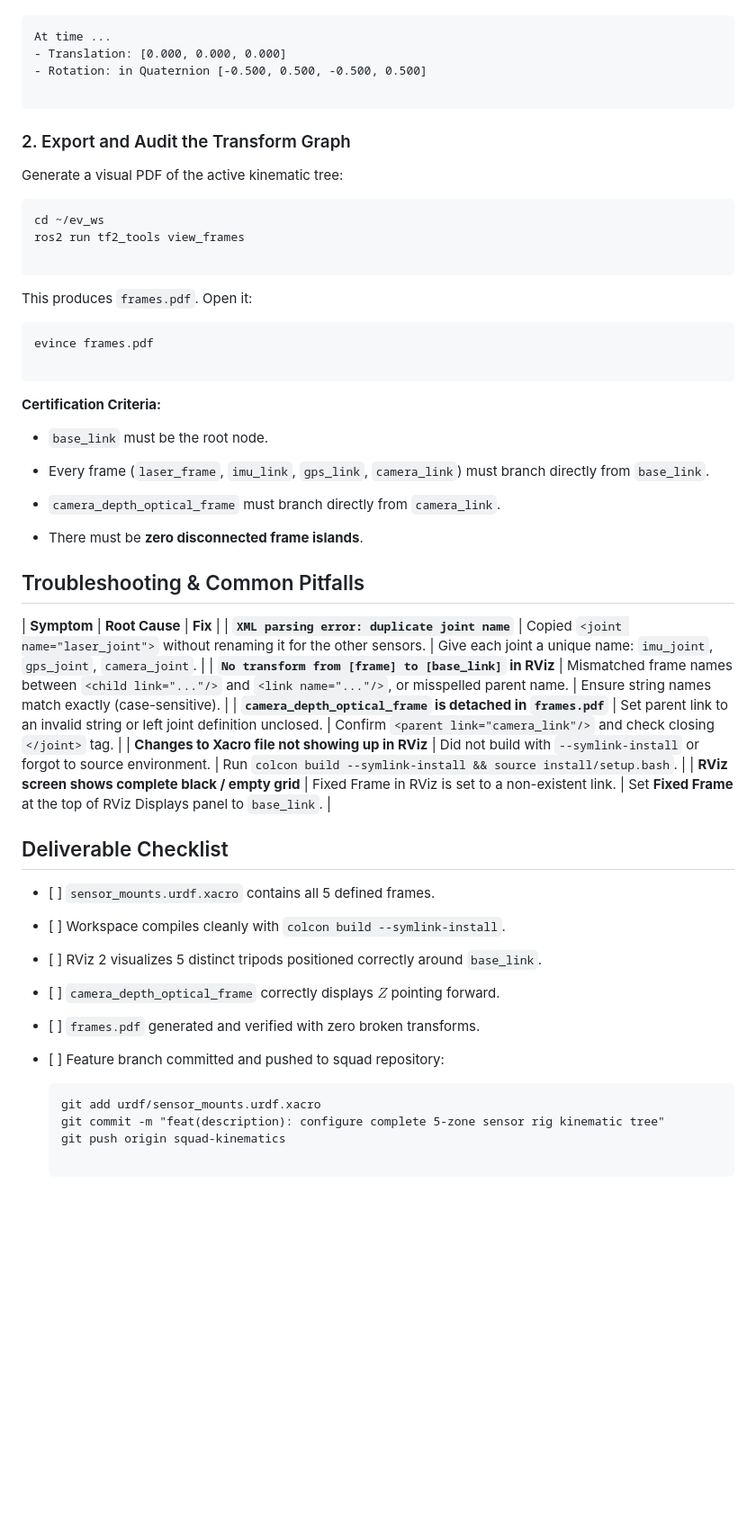
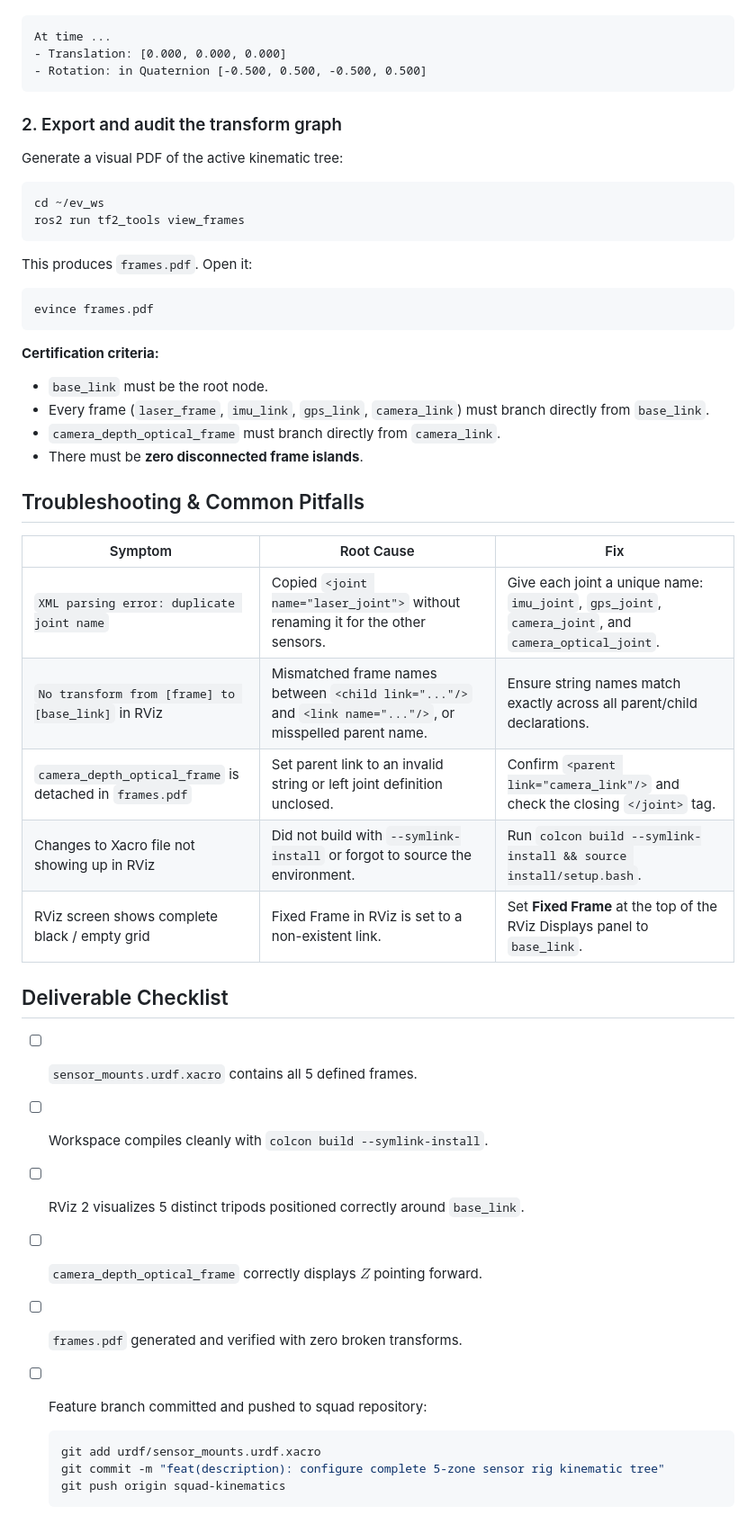
Before and after one commit to Mo-Elshamy/Smart_EV_Kit_2, a Markdown page: session_5/README.md, the part around one of its changes. Shown at 90% size. Drawn GitHub-style; blank space fills up the shorter version.

````diff
--- a/session_5/README.md
+++ b/session_5/README.md
@@ -264,64 +224,53 @@ ros2 run tf2_ros tf2_echo camera_link camera_depth_optical_frame
 
-```
+```text
 At time ...
 - Translation: [0.000, 0.000, 0.000]
 - Rotation: in Quaternion [-0.500, 0.500, -0.500, 0.500]
-
 ```
 
-### 2. Export and Audit the Transform Graph
+### 2. Export and audit the transform graph
 
 Generate a visual PDF of the active kinematic tree:
 
-```
+```bash
 cd ~/ev_ws
 ros2 run tf2_tools view_frames
-
 ```
 
 This produces `frames.pdf`. Open it:
 
-```
+```bash
 evince frames.pdf
-
 ```
 
-**Certification Criteria:**
+**Certification criteria:**
 
 * `base_link` must be the root node.
-
 * Every frame (`laser_frame`, `imu_link`, `gps_link`, `camera_link`) must branch directly from `base_link`.
-
 * `camera_depth_optical_frame` must branch directly from `camera_link`.
-
 * There must be **zero disconnected frame islands**.
 
 ## Troubleshooting & Common Pitfalls
 
-| **Symptom** | **Root Cause** | **Fix** |
-| **`XML parsing error: duplicate joint name`** | Copied `<joint name="laser_joint">` without renaming it for the other sensors. | Give each joint a unique name: `imu_joint`, `gps_joint`, `camera_joint`. |
-| **`No transform from [frame] to [base_link]` in RViz** | Mismatched frame names between `<child link="..."/>` and `<link name="..."/>`, or misspelled parent name. | Ensure string names match exactly (case-sensitive). |
-| **`camera_depth_optical_frame` is detached in `frames.pdf`** | Set parent link to an invalid string or left joint definition unclosed. | Confirm `<parent link="camera_link"/>` and check closing `</joint>` tag. |
-| **Changes to Xacro file not showing up in RViz** | Did not build with `--symlink-install` or forgot to source environment. | Run `colcon build --symlink-install && source install/setup.bash`. |
-| **RViz screen shows complete black / empty grid** | Fixed Frame in RViz is set to a non-existent link. | Set **Fixed Frame** at the top of RViz Displays panel to `base_link`. |
+| Symptom | Root Cause | Fix |
+| --- | --- | --- |
+| `XML parsing error: duplicate joint name` | Copied `<joint name="laser_joint">` without renaming it for the other sensors. | Give each joint a unique name: `imu_joint`, `gps_joint`, `camera_joint`, and `camera_optical_joint`. |
+| `No transform from [frame] to [base_link]` in RViz | Mismatched frame names between `<child link="..."/>` and `<link name="..."/>`, or misspelled parent name. | Ensure string names match exactly across all parent/child declarations. |
+| `camera_depth_optical_frame` is detached in `frames.pdf` | Set parent link to an invalid string or left joint definition unclosed. | Confirm `<parent link="camera_link"/>` and check the closing `</joint>` tag. |
+| Changes to Xacro file not showing up in RViz | Did not build with `--symlink-install` or forgot to source the environment. | Run `colcon build --symlink-install && source install/setup.bash`. |
+| RViz screen shows complete black / empty grid | Fixed Frame in RViz is set to a non-existent link. | Set **Fixed Frame** at the top of the RViz Displays panel to `base_link`. |
 
 ## Deliverable Checklist
 
-* \[ \] `sensor_mounts.urdf.xacro` contains all 5 defined frames.
+* [ ] `sensor_mounts.urdf.xacro` contains all 5 defined frames.
+* [ ] Workspace compiles cleanly with `colcon build --symlink-install`.
+* [ ] RViz 2 visualizes 5 distinct tripods positioned correctly around `base_link`.
+* [ ] `camera_depth_optical_frame` correctly displays $Z$ pointing forward.
+* [ ] `frames.pdf` generated and verified with zero broken transforms.
+* [ ] Feature branch committed and pushed to squad repository:
 
-* \[ \] Workspace compiles cleanly with `colcon build --symlink-install`.
-
-* \[ \] RViz 2 visualizes 5 distinct tripods positioned correctly around `base_link`.
-
-* \[ \] `camera_depth_optical_frame` correctly displays $Z$ pointing forward.
-
-* \[ \] `frames.pdf` generated and verified with zero broken transforms.
-
-* \[ \] Feature branch committed and pushed to squad repository:
-
-  ```
+  ```bash
   git add urdf/sensor_mounts.urdf.xacro
   git commit -m "feat(description): configure complete 5-zone sensor rig kinematic tree"
   git push origin squad-kinematics
-
   ```
````
Also changed, not shown: other parts of session_5/README.md (+61 -101 lines).
